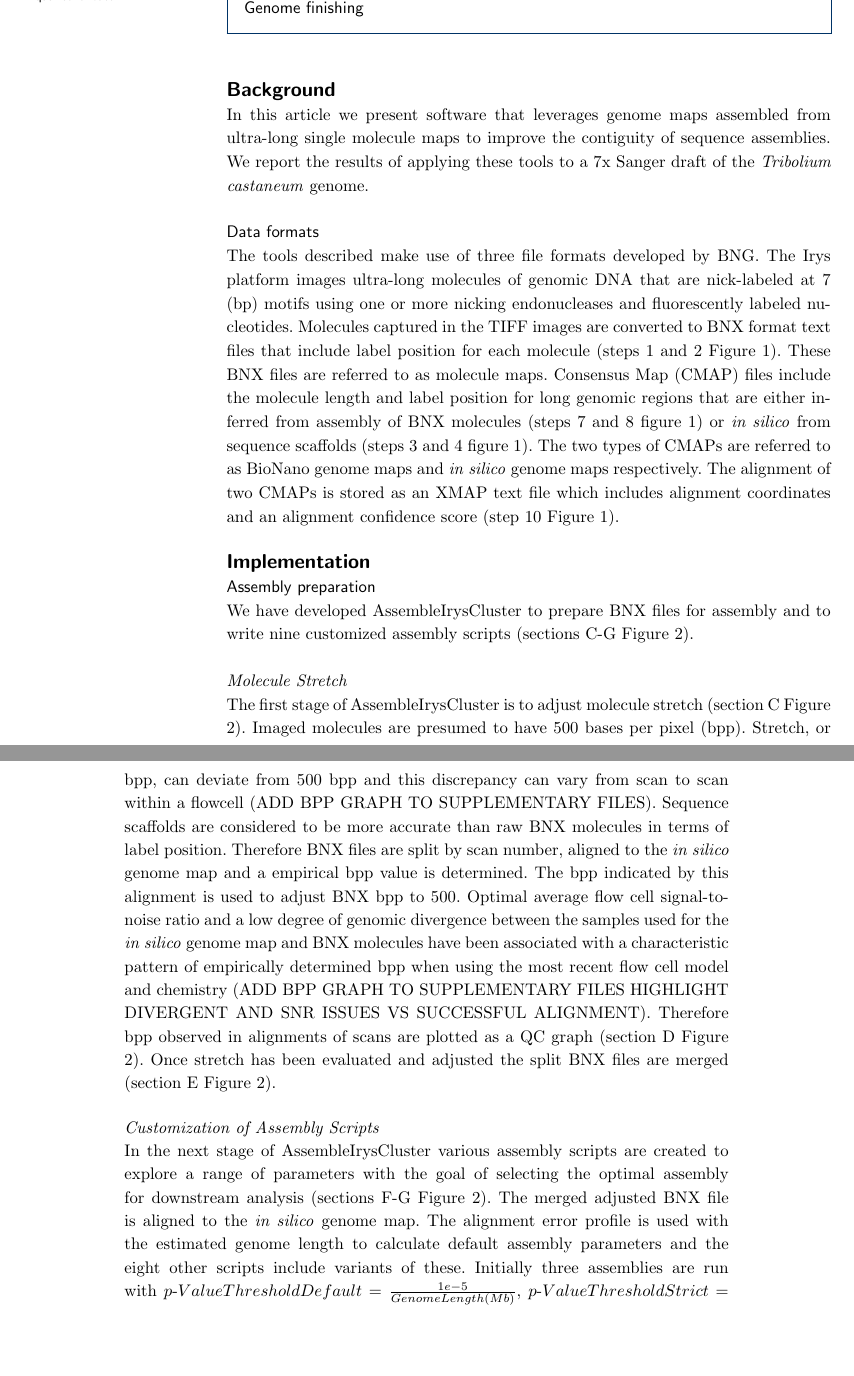
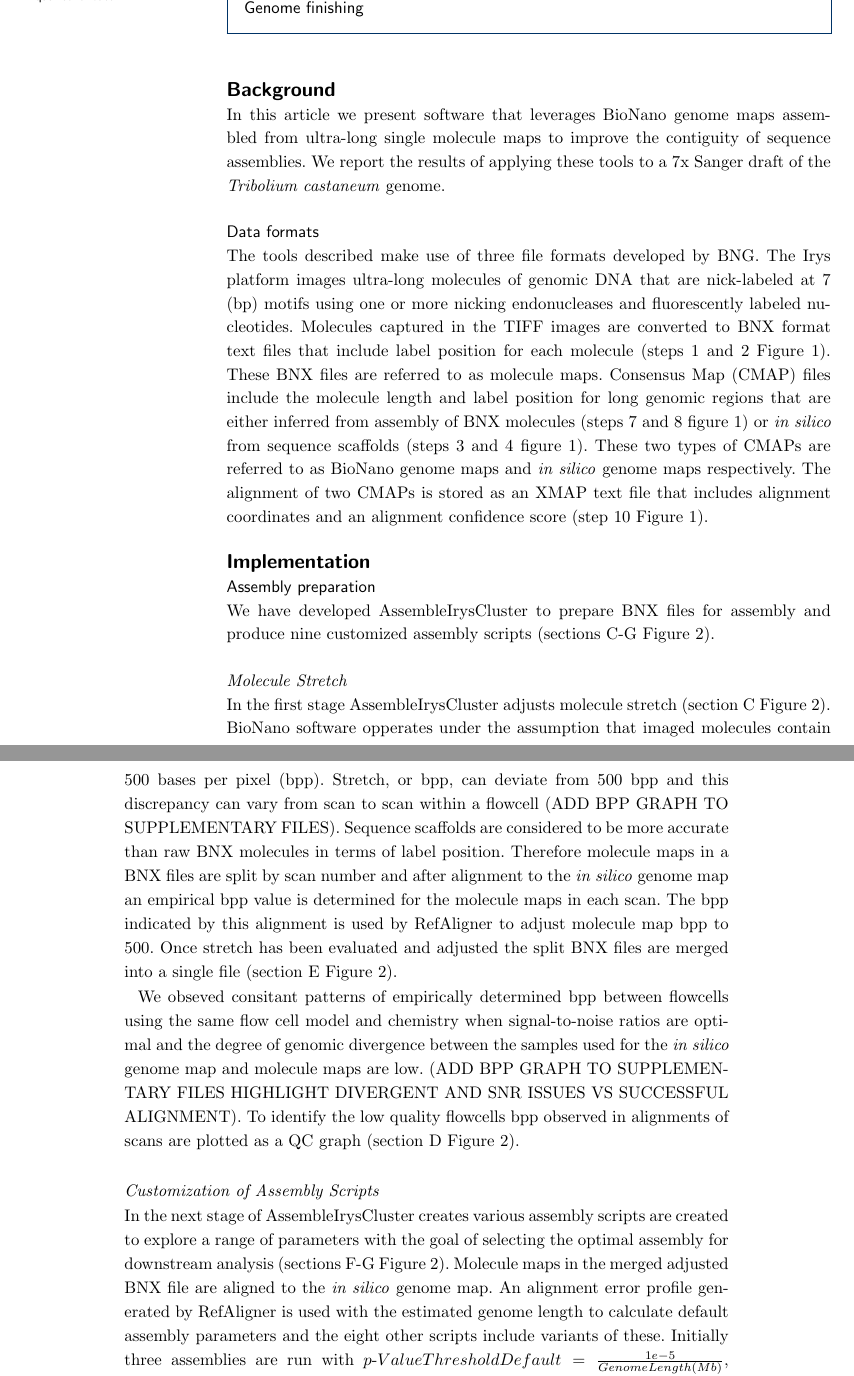
Before and after one commit to kstatebioinfo/stitch_paper, a LaTeX document (bmc_article/bmc_article.tex): two parts of pages 1 and 2 of 7, joined at a grey line, cut so that both start at the same text, the shorter picture padded with empty space. Compiled offline with pdfLaTeX.

Commit message:
group edits for Implementation

```diff
--- a/bmc_article/bmc_article.tex
+++ b/bmc_article/bmc_article.tex
@@ -250,20 +250,22 @@ Text for this section.
 %% Background %%
 %%
 \section*{Background}
-In this article we present software that leverages genome maps assembled from ultra-long single molecule maps to improve the contiguity of sequence assemblies. We report the results of applying these tools to a 7x Sanger draft of the \textit{Tribolium castaneum} genome.
+In this article we present software that leverages BioNano genome maps assembled from ultra-long single molecule maps to improve the contiguity of sequence assemblies. We report the results of applying these tools to a 7x Sanger draft of the \textit{Tribolium castaneum} genome.
 
 \subsection*{Data formats}
-The tools described make use of three file formats developed by BNG. The Irys platform images ultra-long molecules of genomic DNA that are nick-labeled at 7 (bp) motifs using one or more nicking endonucleases and fluorescently labeled nucleotides. Molecules captured in the TIFF images are converted to BNX format text files that include label position for each molecule (steps 1 and 2 Figure 1). These BNX files are referred to as molecule maps. Consensus Map (CMAP) files include the molecule length and label position for long genomic regions that are either inferred from assembly of BNX molecules (steps 7 and 8 figure 1) or \textit{in silico} from sequence scaffolds (steps 3 and 4 figure 1). The two types of CMAPs are referred to as BioNano genome maps and \textit{in silico} genome maps respectively. The alignment of two CMAPs is stored as an XMAP text file which includes alignment coordinates and an alignment confidence score (step 10 Figure 1).
+The tools described make use of three file formats developed by BNG. The Irys platform images ultra-long molecules of genomic DNA that are nick-labeled at 7 (bp) motifs using one or more nicking endonucleases and fluorescently labeled nucleotides. Molecules captured in the TIFF images are converted to BNX format text files that include label position for each molecule (steps 1 and 2 Figure 1). These BNX files are referred to as molecule maps. Consensus Map (CMAP) files include the molecule length and label position for long genomic regions that are either inferred from assembly of BNX molecules (steps 7 and 8 figure 1) or \textit{in silico} from sequence scaffolds (steps 3 and 4 figure 1). These two types of CMAPs are referred to as BioNano genome maps and \textit{in silico} genome maps respectively. The alignment of two CMAPs is stored as an XMAP text file that includes alignment coordinates and an alignment confidence score (step 10 Figure 1).
 
 \section*{Implementation}
 \subsection*{Assembly preparation}
-We have developed AssembleIrysCluster to prepare BNX files for assembly and to write nine customized assembly scripts (sections C-G Figure 2).
+We have developed AssembleIrysCluster to prepare BNX files for assembly and produce nine customized assembly scripts (sections C-G Figure 2).
 \subsubsection*{Molecule Stretch}
-The first stage of AssembleIrysCluster is to adjust molecule stretch (section C Figure 2). Imaged molecules are presumed to have 500 bases per pixel (bpp). Stretch, or bpp, can deviate from 500 bpp and this discrepancy can vary from scan to scan within a flowcell (ADD BPP GRAPH TO SUPPLEMENTARY FILES). Sequence scaffolds are considered to be more accurate than raw BNX molecules in terms of label position. Therefore BNX files are split by scan number, aligned to the \textit{in silico} genome map and a empirical bpp value is determined. The bpp indicated by this alignment is used to adjust BNX bpp to 500. Optimal average flow cell signal-to-noise ratio and a low degree of genomic divergence between the samples used for the \textit{in silico} genome map and BNX molecules have been associated with a characteristic pattern of empirically determined bpp when using the most recent flow cell model and chemistry (ADD BPP GRAPH TO SUPPLEMENTARY FILES HIGHLIGHT DIVERGENT AND SNR ISSUES VS SUCCESSFUL ALIGNMENT). Therefore bpp observed in alignments of scans are plotted as a QC graph (section D Figure 2). Once stretch has been evaluated and adjusted the split BNX files are merged (section E Figure 2).
+In the first stage AssembleIrysCluster adjusts molecule stretch (section C Figure 2). BioNano software opperates under the assumption that imaged molecules contain 500 bases per pixel (bpp). Stretch, or bpp, can deviate from 500 bpp and this discrepancy can vary from scan to scan within a flowcell (ADD BPP GRAPH TO SUPPLEMENTARY FILES). Sequence scaffolds are considered to be more accurate than raw BNX molecules in terms of label position. Therefore molecule maps in a BNX files are split by scan number and after alignment to the \textit{in silico} genome map an empirical bpp value is determined for the molecule maps in each scan. The bpp indicated by this alignment is used by RefAligner to adjust molecule map bpp to 500. Once stretch has been evaluated and adjusted the split BNX files are merged into a single file (section E Figure 2).
+
+We obseved consitant patterns of empirically determined bpp between flowcells using the same flow cell model and chemistry when signal-to-noise ratios are optimal and the degree of genomic divergence between the samples used for the \textit{in silico} genome map and molecule maps are low. (ADD BPP GRAPH TO SUPPLEMENTARY FILES HIGHLIGHT DIVERGENT AND SNR ISSUES VS SUCCESSFUL ALIGNMENT). To identify the low quality flowcells bpp observed in alignments of scans are plotted as a QC graph (section D Figure 2).
 
 \subsubsection*{Customization of Assembly Scripts}
 
-In the next stage of AssembleIrysCluster various assembly scripts are created to explore a range of parameters with the goal of selecting the optimal assembly for downstream analysis (sections F-G Figure 2). The merged adjusted BNX file is aligned to the \textit{in silico} genome map. The alignment error profile is used with the estimated genome length to calculate default assembly parameters and the eight other scripts include variants of these. Initially three assemblies are run with $p\textnormal{-}Value Threshold Default = \frac{1e-5}{Genome Length (Mb)}$, $p\textnormal{-}Value Threshold Strict = \frac{p\textnormal{-}Value Threshold}{10}$ and $p\textnormal{-}Value Threshold Relaxed = {p\textnormal{-}Value Threshold} \times {10}$ (section F Figure 2). Minimum molecule length is set to 150 kb. If these do not produce a satisfactory assembly then two minimum molecule length variants (180 kb and 100 kb) are tested with the $p\textnormal{-}Value Threshold$ of the current best assembly (section G Figure 2). Between three and nine assemblies are run until an assembly is produced that is satisfactory.
+In the next stage of AssembleIrysCluster creates various assembly scripts are created to explore a range of parameters with the goal of selecting the optimal assembly for downstream analysis (sections F-G Figure 2). Molecule maps in the merged adjusted BNX file are aligned to the \textit{in silico} genome map. An alignment error profile generated by RefAligner is used with the estimated genome length to calculate default assembly parameters and the eight other scripts include variants of these. Initially three assemblies are run with $p\textnormal{-}Value Threshold Default = \frac{1e-5}{Genome Length (Mb)}$, $p\textnormal{-}Value Threshold Strict = \frac{p\textnormal{-}Value Threshold}{10}$ and $p\textnormal{-}Value Threshold Relaxed = {p\textnormal{-}Value Threshold} \times {10}$ (section F Figure 2). Minimum molecule length is set to 150 kb. If these do not produce a satisfactory assembly then two minimum molecule length variants (180 kb and 100 kb) are tested with the $p\textnormal{-}Value Threshold$ of the current best assembly (section G Figure 2). Between three and nine assemblies are run until an assembly is produced that is satisfactory.
 
 \subsubsection*{Assembly Optimization}
 
```
Also changed, not shown: bmc_article/bmc_article.pdf, 3 other files.
